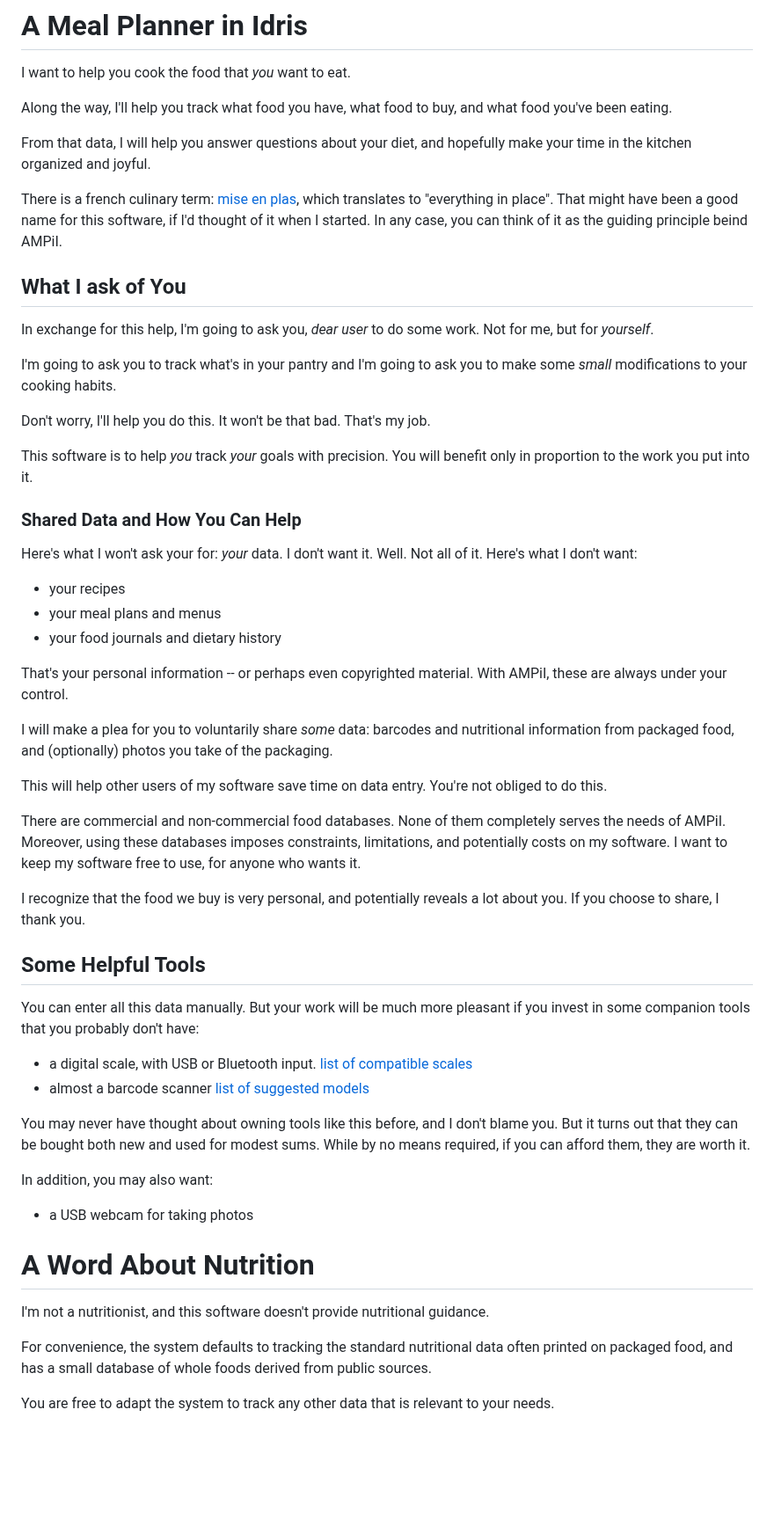
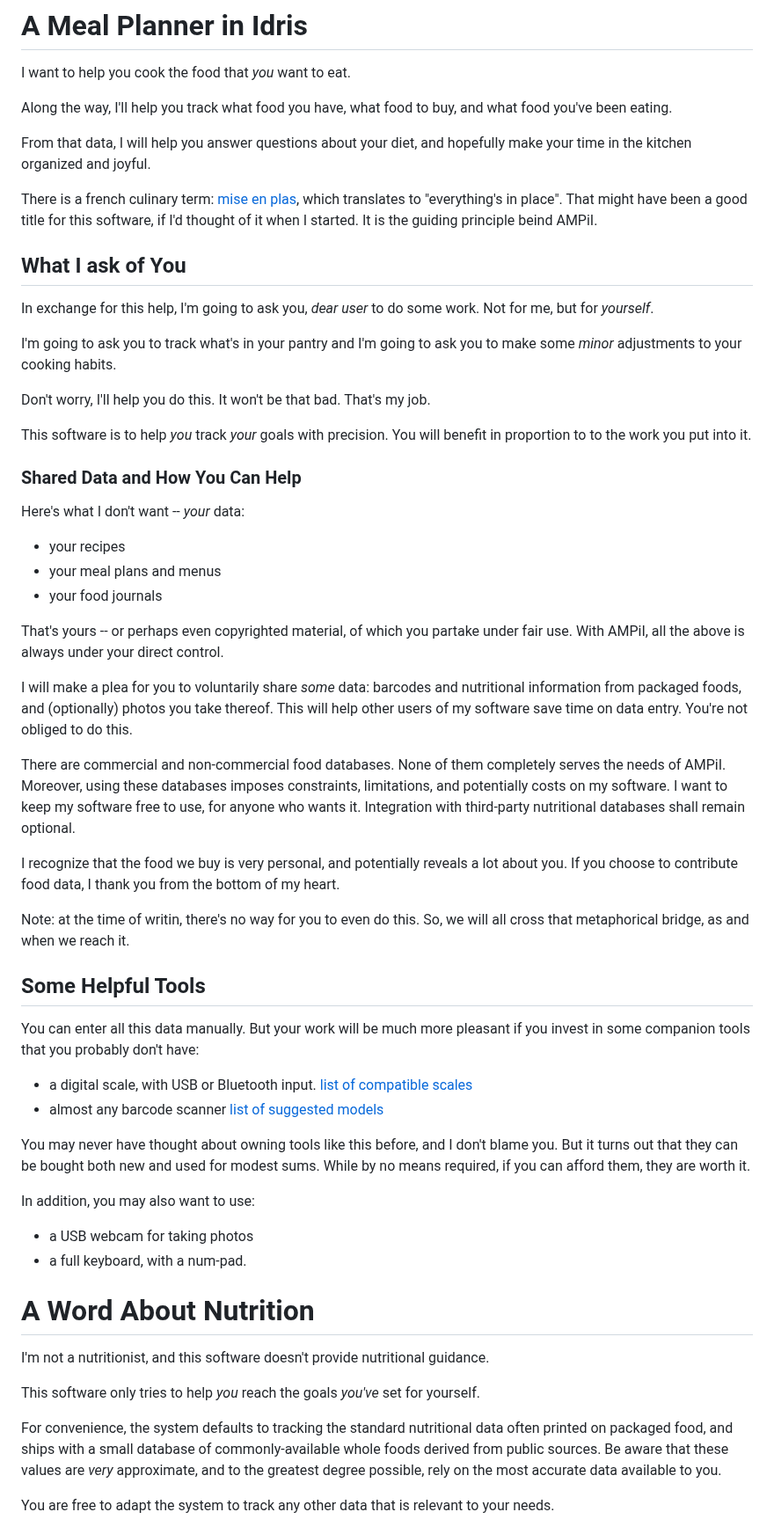
Before and after one commit to emdash/ampii, a Markdown page: README.md, the part around one of its changes. Shown at 88% size. Drawn GitHub-style; blank space fills up the shorter version.

Commit message:
More work on readme

```diff
--- a/README.md
+++ b/README.md
@@ -10,9 +10,9 @@ hopefully make your time in the kitchen organized and joyful.
 
 There is a french culinary term: [mise en
 plas](https://en.wikipedia.org/wiki/Mise_en_place), which translates
-to "everything in place". That might have been a good name for this
-software, if I'd thought of it when I started. In any case, you can
-think of it as the guiding principle beind AMPiI.
+to "everything's in place". That might have been a good title for this
+software, if I'd thought of it when I started. It is the guiding
+principle beind AMPiI.
 
 ## What I ask of You
 
@@ -20,39 +20,45 @@ In exchange for this help, I'm going to ask you, *dear user* to do
 some work. Not for me, but for *yourself*.
 
 I'm going to ask you to track what's in your pantry and I'm going to
-ask you to make some *small* modifications to your cooking habits.
+ask you to make some *minor* adjustments to your cooking habits.
 
-Don't worry, I'll help you do this. It won't be that bad. That's my job.
+Don't worry, I'll help you do this. It won't be that bad. That's my
+job.
 
 This software is to help *you* track *your* goals with precision. You
-will benefit only in proportion to the work you put into it.
+will benefit in proportion to to the work you put into it.
 
 ### Shared Data and How You Can Help
 
-Here's what I won't ask your for: *your* data. I don't want
-it. Well. Not all of it. Here's what I don't want:
+Here's what I don't want -- *your* data:
+
 - your recipes
 - your meal plans and menus
-- your food journals and dietary history
+- your food journals
 
-That's your personal information -- or perhaps even copyrighted
-material. With AMPiI, these are always under your control.
+That's yours -- or perhaps even copyrighted material, of which you
+partake under fair use. With AMPiI, all the above is always under your
+direct control.
 
 I will make a plea for you to voluntarily share *some* data: barcodes
-and nutritional information from packaged food, and (optionally)
-photos you take of the packaging.
-
-This will help other users of my software save time on data
-entry. You're not obliged to do this.
+and nutritional information from packaged foods, and (optionally)
+photos you take thereof. This will help other users of my software
+save time on data entry. You're not obliged to do this.
 
 There are commercial and non-commercial food databases. None of them
 completely serves the needs of AMPiI. Moreover, using these databases
 imposes constraints, limitations, and potentially costs on my
 software. I want to keep my software free to use, for anyone who wants
-it.
+it. Integration with third-party nutritional databases shall remain
+optional.
 
 I recognize that the food we buy is very personal, and potentially
-reveals a lot about you. If you choose to share, I thank you.
+reveals a lot about you. If you choose to contribute food data, I
+thank you from the bottom of my heart.
+
+Note: at the time of writin, there's no way for you to even do
+this. So, we will all cross that metaphorical bridge, as and when we
+reach it.
 
 ## Some Helpful Tools
 
@@ -60,24 +66,31 @@ You can enter all this data manually. But your work will be much more
 pleasant if you invest in some companion tools that you probably don't
 have:
 - a digital scale, with USB or Bluetooth input. [list of compatible scales](TBD)
-- almost a barcode scanner [list of suggested models](TBD)
+- almost any barcode scanner [list of suggested models](TBD)
 
 You may never have thought about owning tools like this before, and I
 don't blame you. But it turns out that they can be bought both new and
 used for modest sums. While by no means required, if you can afford
 them, they are worth it.
 
-In addition, you may also want:
+In addition, you may also want to use:
 - a USB webcam for taking photos
+- a full keyboard, with a num-pad.
 
 # A Word About Nutrition
 
 I'm not a nutritionist, and this software doesn't provide nutritional
 guidance.
 
+This software only tries to help *you* reach the goals *you've* set
+for yourself.
+
 For convenience, the system defaults to tracking the standard
-nutritional data often printed on packaged food, and has a small
-database of whole foods derived from public sources.
+nutritional data often printed on packaged food, and ships with a
+small database of commonly-available whole foods derived from public
+sources. Be aware that these values are *very* approximate, and to the
+greatest degree possible, rely on the most accurate data available to
+you.
 
 You are free to adapt the system to track any other data that is
 relevant to your needs.
```
Also changed, not shown: other parts of README.md (+32 -12 lines), HACKING.md (added, +3 -0 lines).
